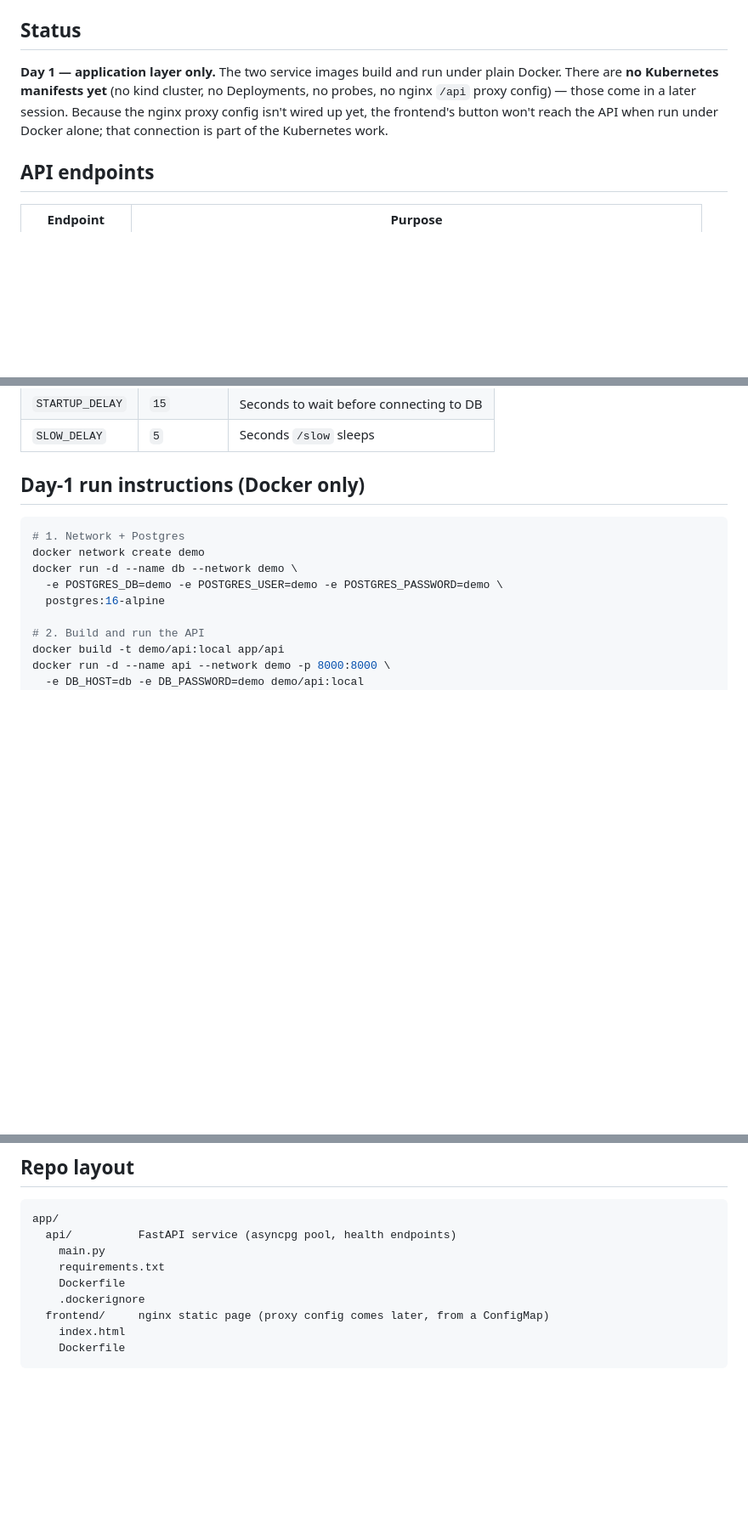
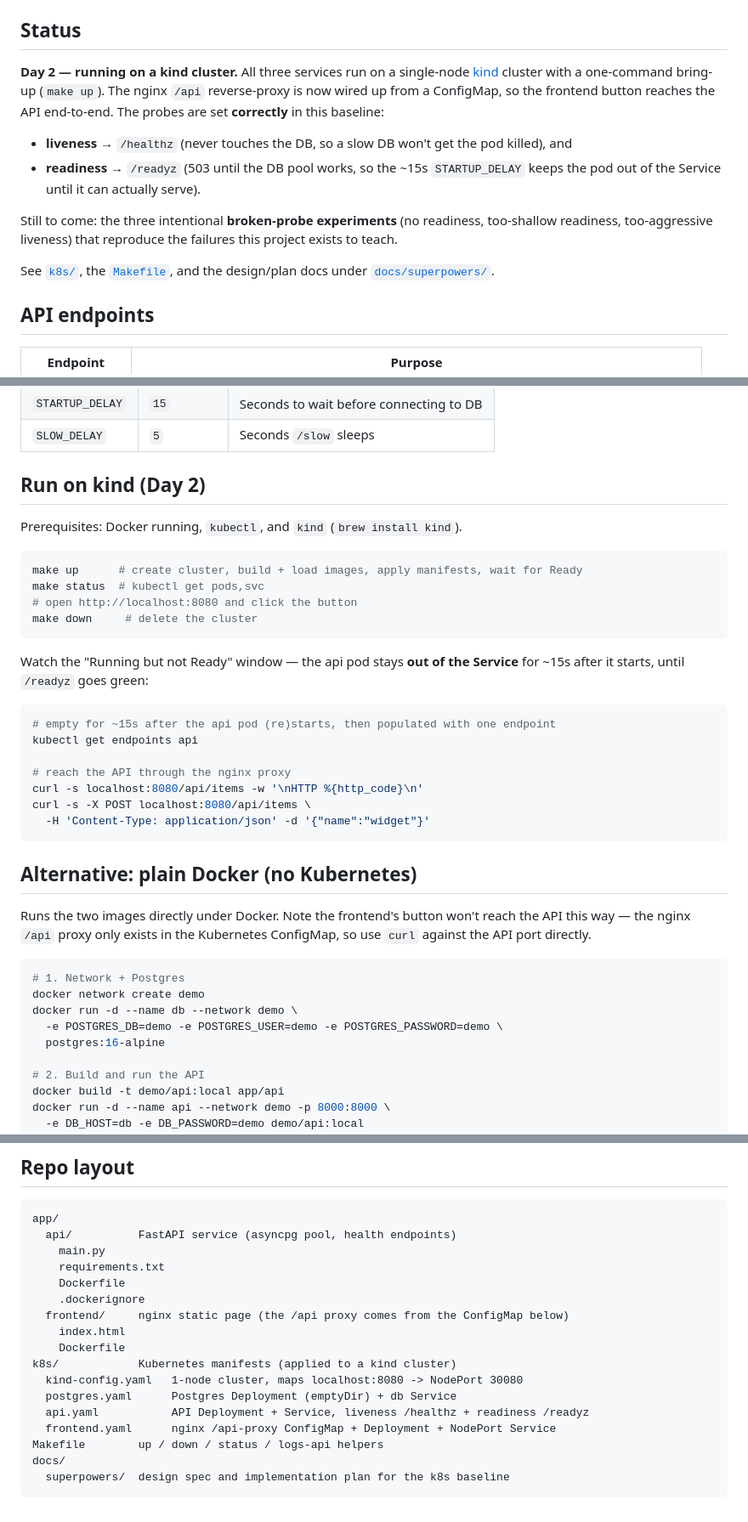
Before and after one commit to anushbarseghyan/k8s-multiservice-demo, a Markdown page: README.md, 3 parts joined by grey strips. Shown at 85% size. Rendered like a GitHub page; blank space fills up the shorter version.

Commit message:
docs: README to Day-2 (running on kind); sync plan with service-link fix

````diff
--- a/README.md
+++ b/README.md
@@ -44,12 +44,23 @@ an `items` table in Postgres.
 
 ## Status
 
-**Day 1 — application layer only.** The two service images build and run under
-plain Docker. There are **no Kubernetes manifests yet** (no kind cluster, no
-Deployments, no probes, no nginx `/api` proxy config) — those come in a later
-session. Because the nginx proxy config isn't wired up yet, the frontend's
-button won't reach the API when run under Docker alone; that connection is part
-of the Kubernetes work.
+**Day 2 — running on a kind cluster.** All three services run on a single-node
+[kind](https://kind.sigs.k8s.io/) cluster with a one-command bring-up
+(`make up`). The nginx `/api` reverse-proxy is now wired up from a ConfigMap, so
+the frontend button reaches the API end-to-end. The probes are set **correctly**
+in this baseline:
+
+- **liveness** → `/healthz` (never touches the DB, so a slow DB won't get the
+  pod killed), and
+- **readiness** → `/readyz` (503 until the DB pool works, so the ~15s
+  `STARTUP_DELAY` keeps the pod out of the Service until it can actually serve).
+
+Still to come: the three intentional **broken-probe experiments** (no readiness,
+too-shallow readiness, too-aggressive liveness) that reproduce the failures this
+project exists to teach.
+
+See [`k8s/`](k8s/), the [`Makefile`](Makefile), and the design/plan docs under
+[`docs/superpowers/`](docs/superpowers/).
 
 ## API endpoints
 
@@ -73,7 +84,35 @@ of the Kubernetes work.
 | `STARTUP_DELAY` | `15`        | Seconds to wait before connecting to DB   |
 | `SLOW_DELAY`    | `5`         | Seconds `/slow` sleeps                     |
 
-## Day-1 run instructions (Docker only)
+## Run on kind (Day 2)
+
+Prerequisites: Docker running, `kubectl`, and `kind` (`brew install kind`).
+
+```bash
+make up      # create cluster, build + load images, apply manifests, wait for Ready
+make status  # kubectl get pods,svc
+# open http://localhost:8080 and click the button
+make down     # delete the cluster
+```
+
+Watch the "Running but not Ready" window — the api pod stays **out of the
+Service** for ~15s after it starts, until `/readyz` goes green:
+
+```bash
+# empty for ~15s after the api pod (re)starts, then populated with one endpoint
+kubectl get endpoints api
+
+# reach the API through the nginx proxy
+curl -s localhost:8080/api/items -w '\nHTTP %{http_code}\n'
+curl -s -X POST localhost:8080/api/items \
+  -H 'Content-Type: application/json' -d '{"name":"widget"}'
+```
+
+## Alternative: plain Docker (no Kubernetes)
+
+Runs the two images directly under Docker. Note the frontend's button won't
+reach the API this way — the nginx `/api` proxy only exists in the Kubernetes
+ConfigMap, so use `curl` against the API port directly.
 
 ```bash
 # 1. Network + Postgres
@@ -130,7 +169,15 @@ app/
     requirements.txt
     Dockerfile
     .dockerignore
-  frontend/     nginx static page (proxy config comes later, from a ConfigMap)
+  frontend/     nginx static page (the /api proxy comes from the ConfigMap below)
     index.html
     Dockerfile
+k8s/            Kubernetes manifests (applied to a kind cluster)
+  kind-config.yaml   1-node cluster, maps localhost:8080 -> NodePort 30080
+  postgres.yaml      Postgres Deployment (emptyDir) + db Service
+  api.yaml           API Deployment + Service, liveness /healthz + readiness /readyz
+  frontend.yaml      nginx /api-proxy ConfigMap + Deployment + NodePort Service
+Makefile        up / down / status / logs-api helpers
+docs/
+  superpowers/  design spec and implementation plan for the k8s baseline
 ```
````
Also changed, not shown: 1 other file.
